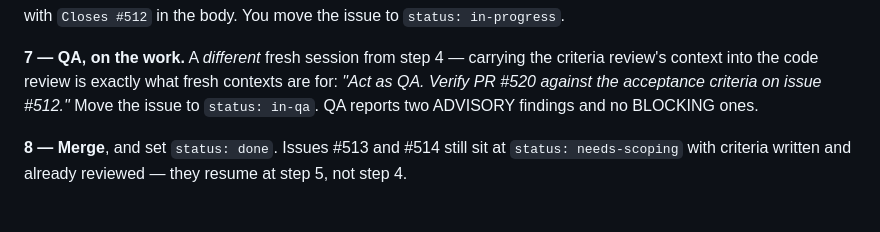
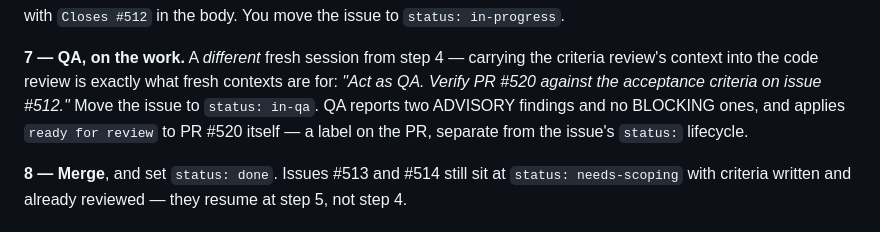
Before and after one commit to Glory2Him/Glory2Him.BibleProviders, a Markdown page: DEVELOPERS.md, the part around the change. Rendered like a GitHub page.

```diff
--- a/DEVELOPERS.md
+++ b/DEVELOPERS.md
@@ -597,7 +597,8 @@ with `Closes #512` in the body. You move the issue to `status: in-progress`.
 criteria review's context into the code review is exactly what fresh contexts are
 for: *"Act as QA. Verify PR #520 against the acceptance criteria on issue #512."*
 Move the issue to `status: in-qa`. QA reports two ADVISORY findings and no
-BLOCKING ones.
+BLOCKING ones, and applies `ready for review` to PR #520 itself — a label on the
+PR, separate from the issue's `status:` lifecycle.
 
 **8 — Merge**, and set `status: done`. Issues #513 and #514 still sit at
 `status: needs-scoping` with criteria written and already reviewed — they resume
```
Also changed, not shown: .claude/agents/qa.md (+26 -0 lines).
